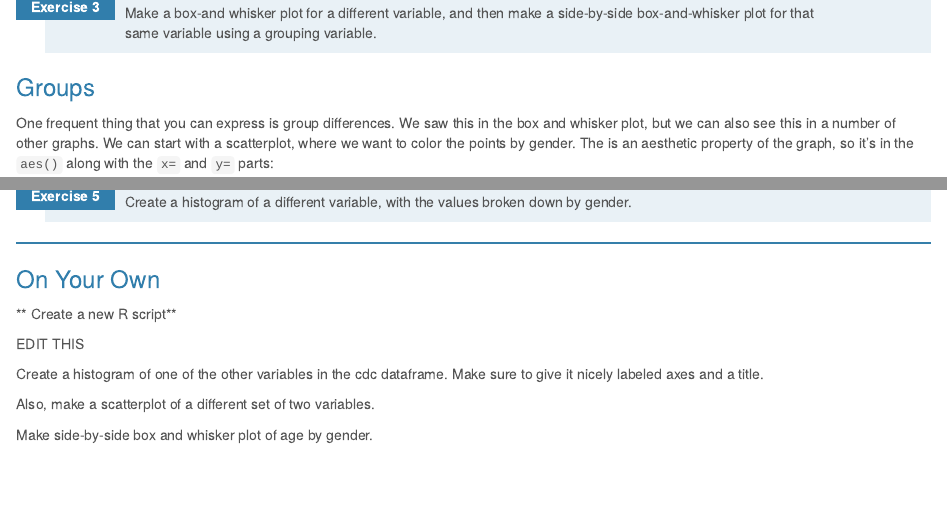
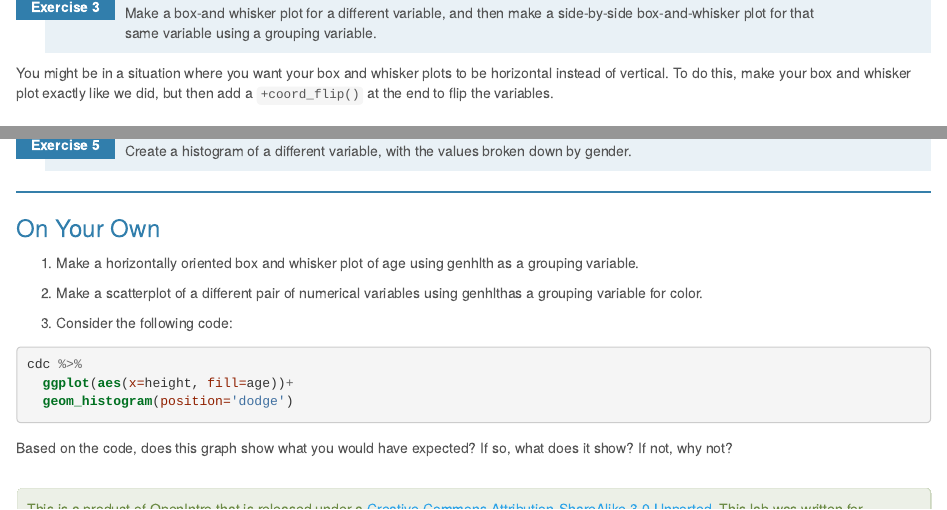
Before and after one commit to mthomas7/stat-labs, an R Markdown document (3a_intro_to_graphing.Rmd): the page in a window 1100 px wide, from 3870 px down before the commit and from 1450 px down after it, so that both start at the same text, and a second part further down, joined at a grey line. The pictures show the output file 3a_intro_to_graphing.html that the author committed with the source, opened offline.

Commit message:
lab 3a update

````diff
--- a/3a_intro_to_graphing.Rmd
+++ b/3a_intro_to_graphing.Rmd
@@ -79,6 +81,8 @@ cdc %>%
 
 1. Make a box-and whisker plot for a different variable, and then make a side-by-side box-and-whisker plot for that same variable using a grouping variable.
 
+You might be in a situation where you want your box and whisker plots to be horizontal instead of vertical. To do this, make your box and whisker plot exactly like we did, but then add a `+coord_flip()` at the end to flip the variables.
+
 ### Groups
 
 One frequent thing that you can express is group differences. We saw this in the box and whisker plot, but we can also see this in a number of other graphs. We can start with a scatterplot, where we want to color the points by gender. The is an aesthetic property of the graph, so it's in the `aes()` along with the `x=` and `y=` parts:
@@ -113,15 +117,18 @@ cdc %>%
 
 ### On Your Own
 
-** Create a new R script**
+* Make a horizontally oriented box and whisker plot of age using genhlth as a grouping variable.
 
-EDIT THIS
+* Make a scatterplot of a different pair of numerical variables using genhlthas a grouping variable for color.
 
-Create a histogram of one of the other variables in the cdc dataframe. Make sure to give it nicely labeled axes and a title.
+* Consider the following code:
+```{r}
+cdc %>%
+  ggplot(aes(x=height, fill=age))+
+  geom_histogram(position='dodge')
+```
 
-Also, make a scatterplot of a different set of two variables.
-
-Make side-by-side box and whisker plot of age by gender.
+Based on the code, does this graph show what you would have expected? If so, what does it show? If not, why not?
 
 <div id="license">
 This is a product of OpenIntro that is released under a [Creative Commons
````
Also changed, not shown: 3a_intro_to_graphing.html, 3a_intro_to_graphing.Rmd (4 more changed lines).
